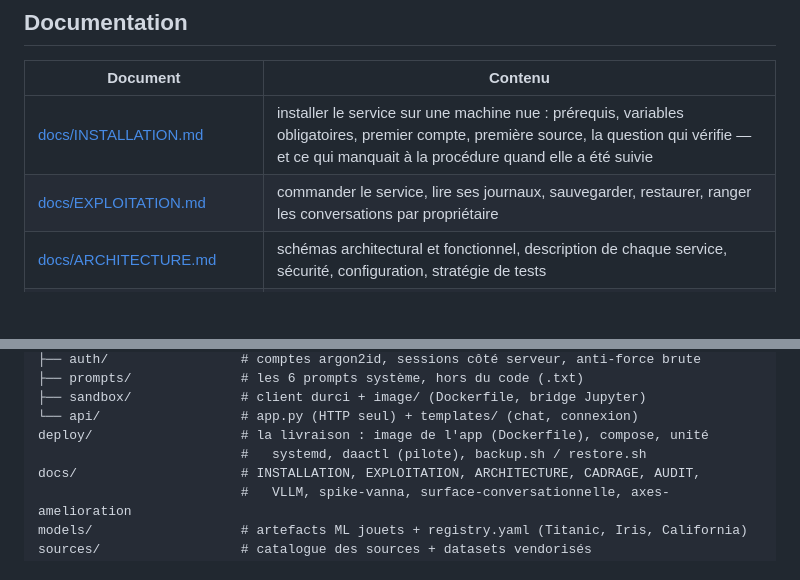
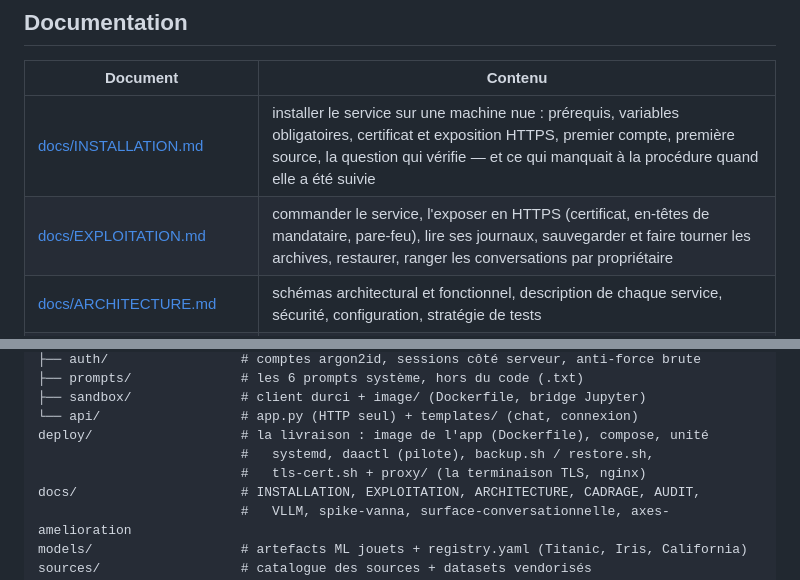
Before and after one commit to floSa/data-analyst-agent, a Markdown page: README.md, 2 parts joined by grey strips. GitHub-like rendering; blank space fills up the shorter version.

```diff
--- a/README.md
+++ b/README.md
@@ -89,8 +89,8 @@ décrit `main`. Sur `Maxizoo`, en retirer le point 1.
 
 | Document | Contenu |
 |---|---|
-| [docs/INSTALLATION.md](docs/INSTALLATION.md) | installer le service sur une machine nue : prérequis, variables obligatoires, premier compte, première source, la question qui vérifie — et ce qui manquait à la procédure quand elle a été suivie |
-| [docs/EXPLOITATION.md](docs/EXPLOITATION.md) | commander le service, lire ses journaux, sauvegarder, restaurer, ranger les conversations par propriétaire |
+| [docs/INSTALLATION.md](docs/INSTALLATION.md) | installer le service sur une machine nue : prérequis, variables obligatoires, certificat et exposition HTTPS, premier compte, première source, la question qui vérifie — et ce qui manquait à la procédure quand elle a été suivie |
+| [docs/EXPLOITATION.md](docs/EXPLOITATION.md) | commander le service, l'exposer en HTTPS (certificat, en-têtes de mandataire, pare-feu), lire ses journaux, sauvegarder et faire tourner les archives, restaurer, ranger les conversations par propriétaire |
 | [docs/ARCHITECTURE.md](docs/ARCHITECTURE.md) | schémas architectural et fonctionnel, description de chaque service, sécurité, configuration, stratégie de tests |
 | [docs/CADRAGE.md](docs/CADRAGE.md) | cahier des charges : contraintes, décisions, stack, roadmap, arborescence, exigences de tests |
 | [docs/AUDIT-2026-09.md](docs/AUDIT-2026-09.md) | état des lieux mesuré et backlog priorisé (multi-utilisateurs, mémoire, moteur LLM, sécurité, qualité) |
@@ -518,7 +518,8 @@ src/data_analyst_agent/   # package
 ├── sandbox/              # client durci + image/ (Dockerfile, bridge Jupyter)
 └── api/                  # app.py (HTTP seul) + templates/ (chat, connexion)
 deploy/                   # la livraison : image de l'app (Dockerfile), compose, unité
-                          #   systemd, daactl (pilote), backup.sh / restore.sh
+                          #   systemd, daactl (pilote), backup.sh / restore.sh,
+                          #   tls-cert.sh + proxy/ (la terminaison TLS, nginx)
 docs/                     # INSTALLATION, EXPLOITATION, ARCHITECTURE, CADRAGE, AUDIT,
                           #   VLLM, spike-vanna, surface-conversationnelle, axes-amelioration
 models/                   # artefacts ML jouets + registry.yaml (Titanic, Iris, California)
```
Also changed, not shown: docs/EXPLOITATION.md (+97 -0 lines).
